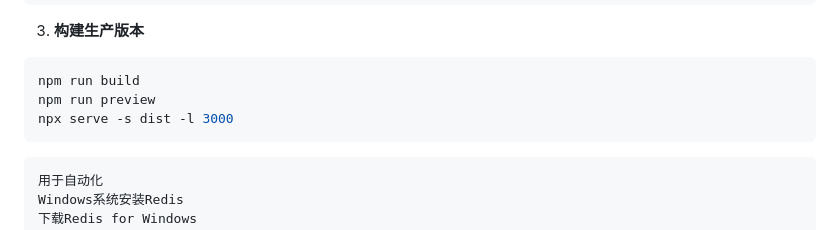
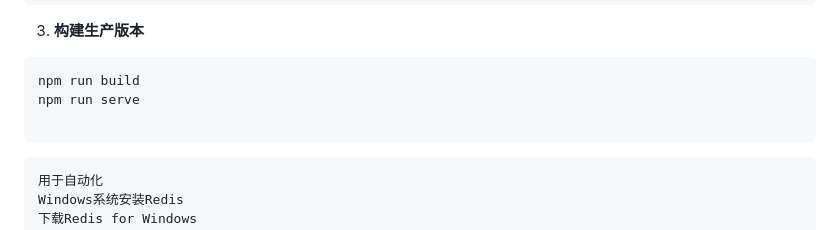
Before and after one commit to BeiCheng0000/testhup, a Markdown page: README.md, the part around the change. GitHub-like rendering.

Commit message:
优化生产前端启动说明

````diff
--- a/README.md
+++ b/README.md
@@ -324,8 +324,8 @@ npm run dev
 3. **构建生产版本**
 ```bash
 npm run build
-npm run preview
-npx serve -s dist -l 3000
+npm run serve
+
 ```
 
 ```bass
````
